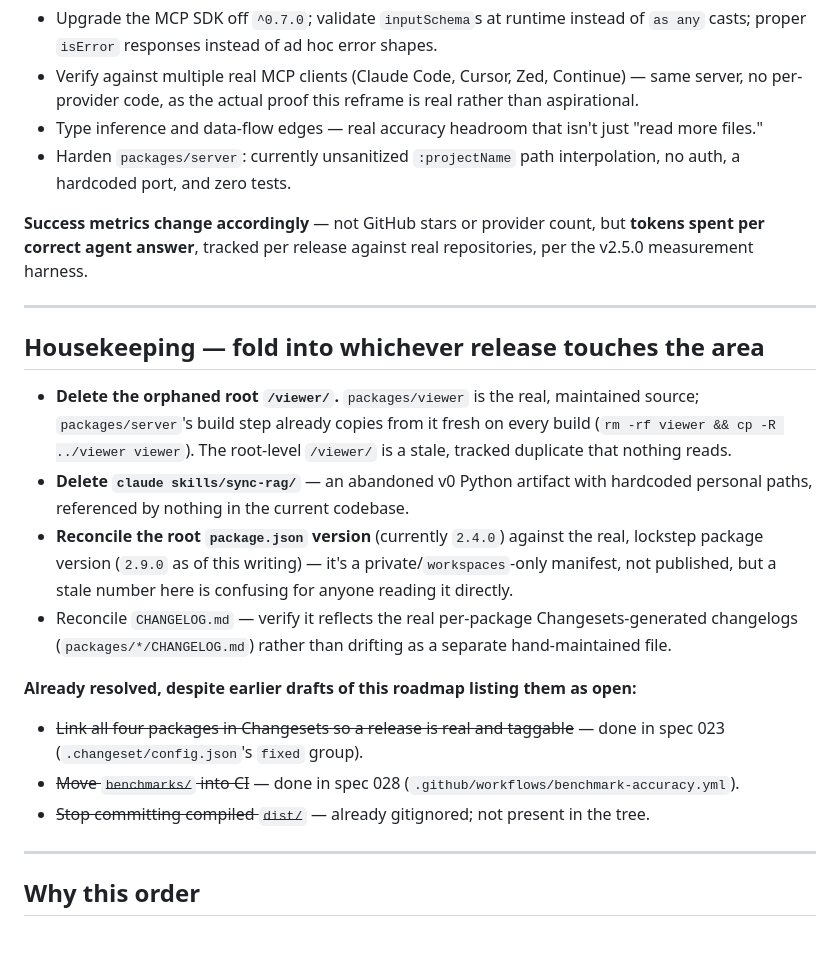
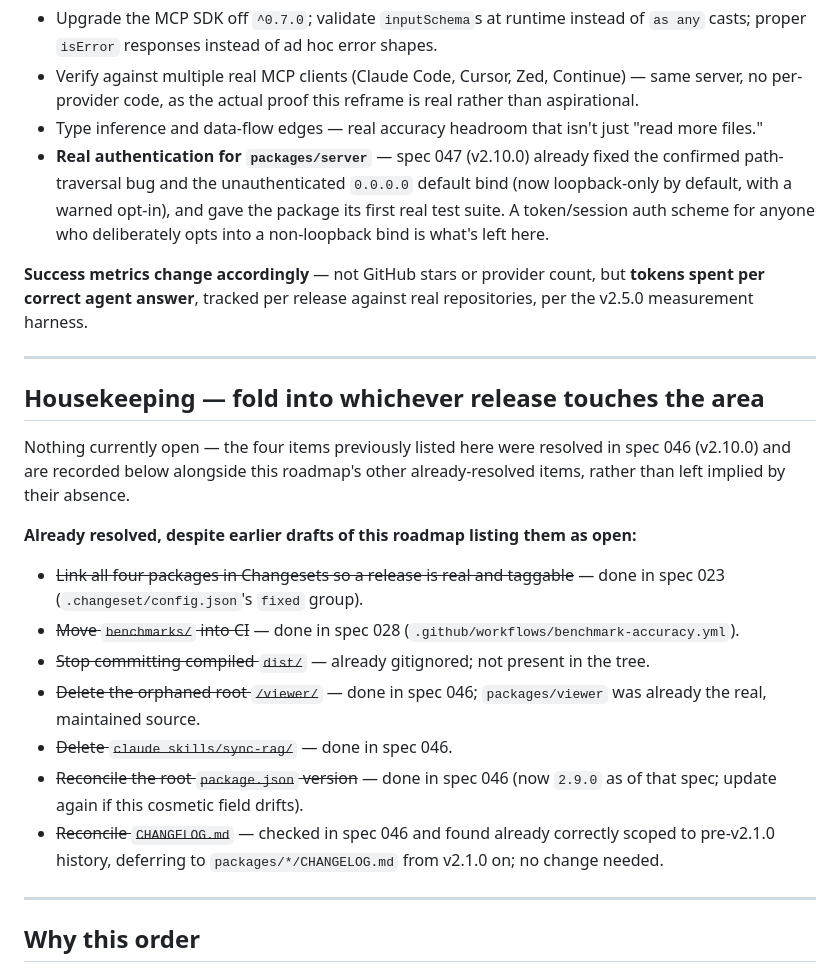
Before and after one commit to caiquebrito/nodum, a Markdown page: docs/development/ROADMAP.md, the part around one of its changes. Drawn GitHub-style; blank space fills up the shorter version.

```diff
--- a/docs/development/ROADMAP.md
+++ b/docs/development/ROADMAP.md
@@ -214,8 +248,10 @@ actually writes in.
 - Verify against multiple real MCP clients (Claude Code, Cursor, Zed, Continue) — same server, no
   per-provider code, as the actual proof this reframe is real rather than aspirational.
 - Type inference and data-flow edges — real accuracy headroom that isn't just "read more files."
-- Harden `packages/server`: currently unsanitized `:projectName` path interpolation, no auth, a
-  hardcoded port, and zero tests.
+- **Real authentication for `packages/server`** — spec 047 (v2.10.0) already fixed the confirmed
+  path-traversal bug and the unauthenticated `0.0.0.0` default bind (now loopback-only by default,
+  with a warned opt-in), and gave the package its first real test suite. A token/session auth
+  scheme for anyone who deliberately opts into a non-loopback bind is what's left here.
 
 **Success metrics change accordingly** — not GitHub stars or provider count, but **tokens spent
 per correct agent answer**, tracked per release against real repositories, per the v2.5.0
@@ -225,23 +261,22 @@ measurement harness.
 
 ## Housekeeping — fold into whichever release touches the area
 
-- **Delete the orphaned root `/viewer/`.** `packages/viewer` is the real, maintained source;
-  `packages/server`'s build step already copies from it fresh on every build
-  (`rm -rf viewer && cp -R ../viewer viewer`). The root-level `/viewer/` is a stale, tracked
-  duplicate that nothing reads.
-- **Delete `claude skills/sync-rag/`** — an abandoned v0 Python artifact with hardcoded personal
-  paths, referenced by nothing in the current codebase.
-- **Reconcile the root `package.json` version** (currently `2.4.0`) against the real, lockstep
-  package version (`2.9.0` as of this writing) — it's a private/`workspaces`-only manifest, not
-  published, but a stale number here is confusing for anyone reading it directly.
-- Reconcile `CHANGELOG.md` — verify it reflects the real per-package Changesets-generated
-  changelogs (`packages/*/CHANGELOG.md`) rather than drifting as a separate hand-maintained file.
+Nothing currently open — the four items previously listed here were resolved in spec 046 (v2.10.0)
+and are recorded below alongside this roadmap's other already-resolved items, rather than left
+implied by their absence.
 
 **Already resolved, despite earlier drafts of this roadmap listing them as open:**
 - ~~Link all four packages in Changesets so a release is real and taggable~~ — done in spec 023
   (`.changeset/config.json`'s `fixed` group).
 - ~~Move `benchmarks/` into CI~~ — done in spec 028 (`.github/workflows/benchmark-accuracy.yml`).
 - ~~Stop committing compiled `dist/`~~ — already gitignored; not present in the tree.
+- ~~Delete the orphaned root `/viewer/`~~ — done in spec 046; `packages/viewer` was already the
+  real, maintained source.
+- ~~Delete `claude skills/sync-rag/`~~ — done in spec 046.
+- ~~Reconcile the root `package.json` version~~ — done in spec 046 (now `2.9.0` as of that spec;
+  update again if this cosmetic field drifts).
+- ~~Reconcile `CHANGELOG.md`~~ — checked in spec 046 and found already correctly scoped to
+  pre-v2.1.0 history, deferring to `packages/*/CHANGELOG.md` from v2.1.0 on; no change needed.
 
 ---
 
```
Also changed, not shown: other parts of docs/development/ROADMAP.md (+53 -13 lines), README.md (+15 -5 lines).
